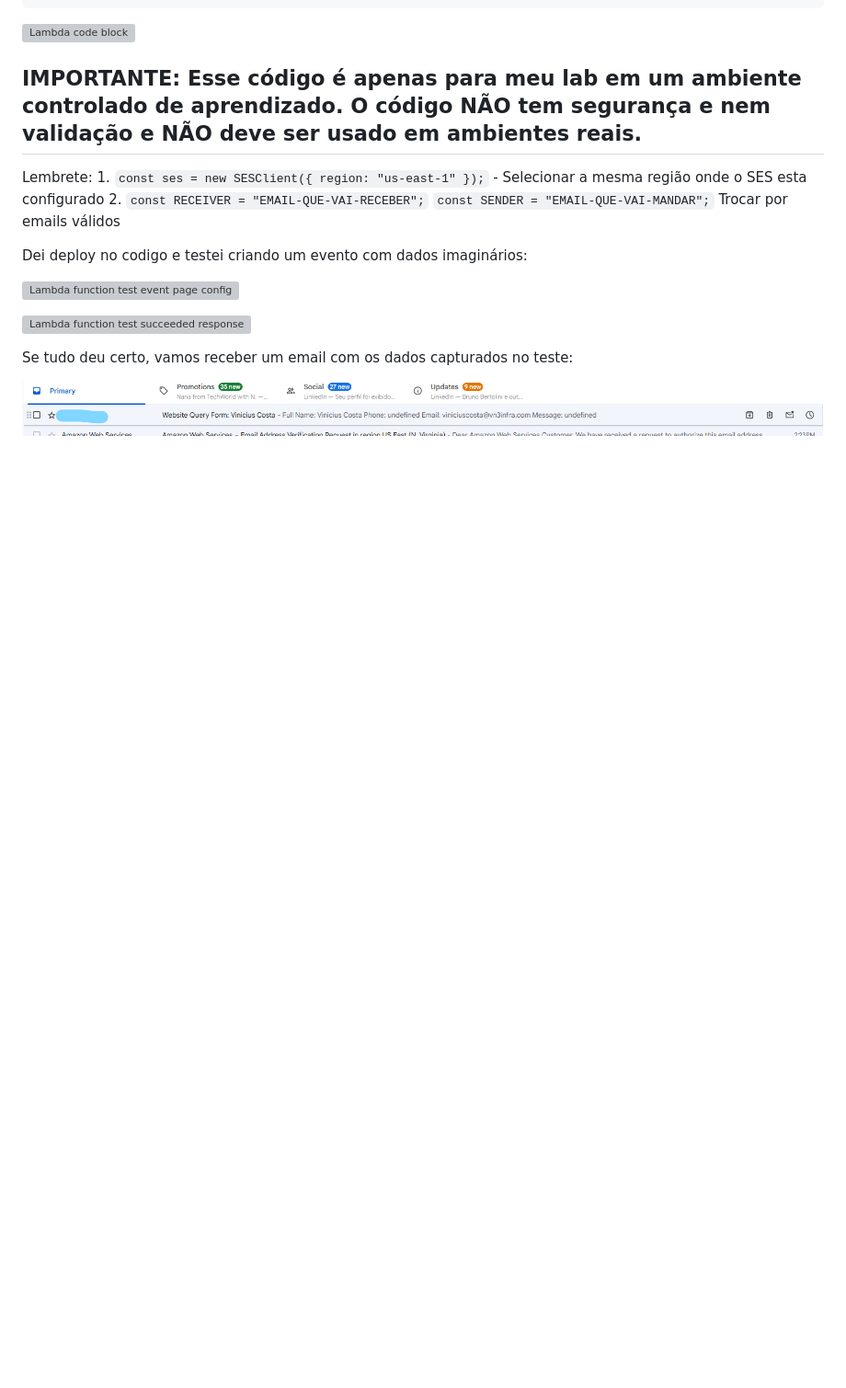
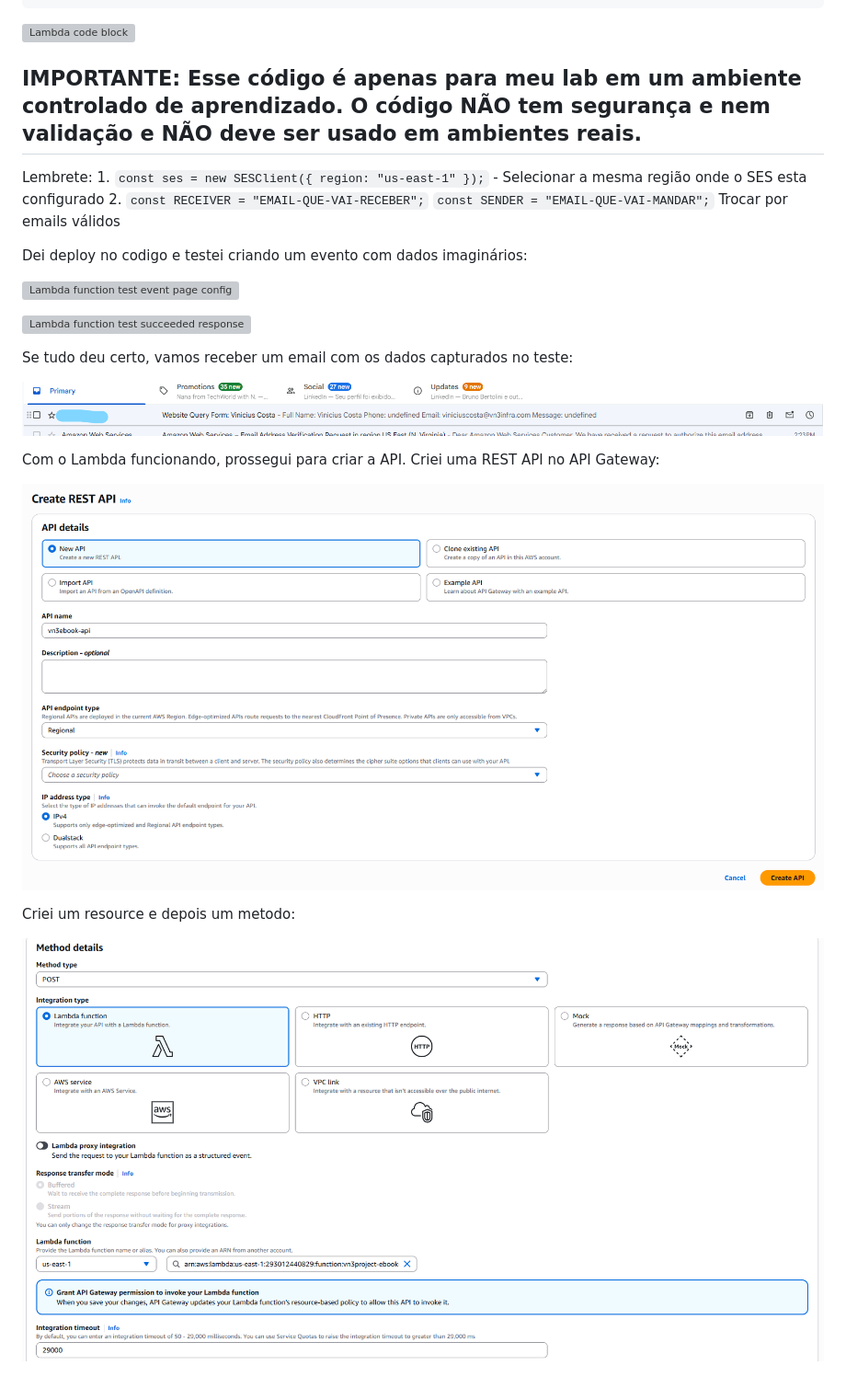
Before and after one commit to vn3dev/aws-serverless-lead-capture, a Markdown page: docs/build-process/02-lead-capture-endpoint.md, the part around the change. Shown at 92% size. Drawn GitHub-style; pictures changed too: docs/img/31-create-api-page.png (added), docs/img/32-create-method-config-page.png (added); blank space fills up the shorter version; grey boxes are pictures that could not be loaded.

Commit message:
create API in API gateway

```diff
--- a/docs/build-process/02-lead-capture-endpoint.md
+++ b/docs/build-process/02-lead-capture-endpoint.md
@@ -112,3 +112,11 @@ Dei deploy no codigo e testei criando um evento com dados imaginários:
 Se tudo deu certo, vamos receber um email com os dados capturados no teste:
 
 ![Reciever email inbox](../img/30-gmail-test.png)
+
+Com o Lambda funcionando, prossegui para criar a API. Criei uma REST API no API Gateway:
+
+![Create API config page](../img/31-create-api-page.png)
+
+Criei um resource e depois um metodo:
+
+![API method config page](../img/32-create-method-config-page.png)
```
